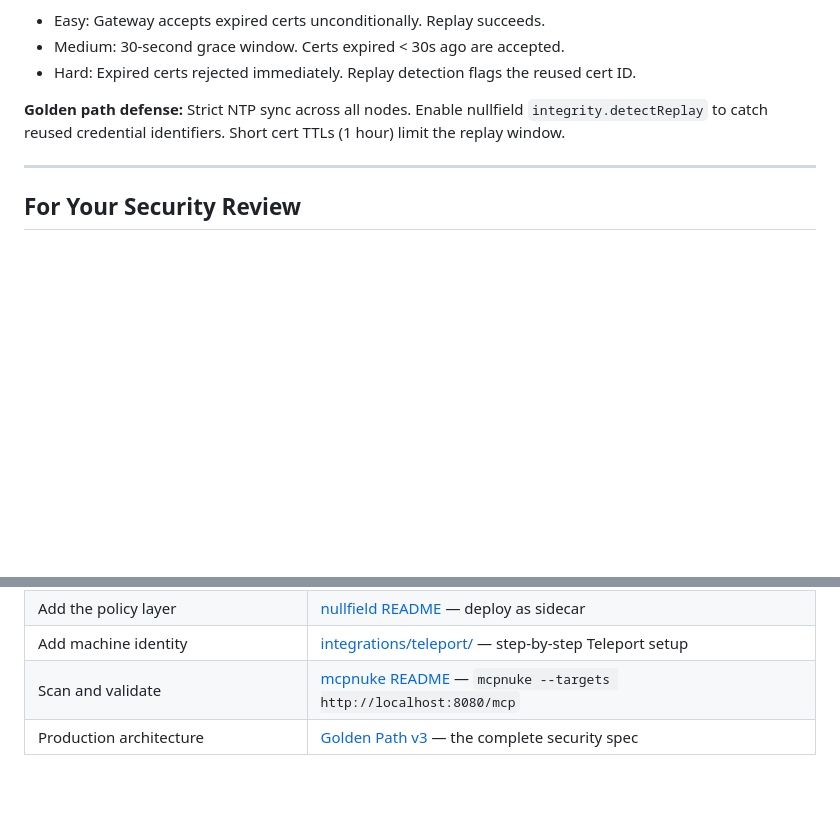
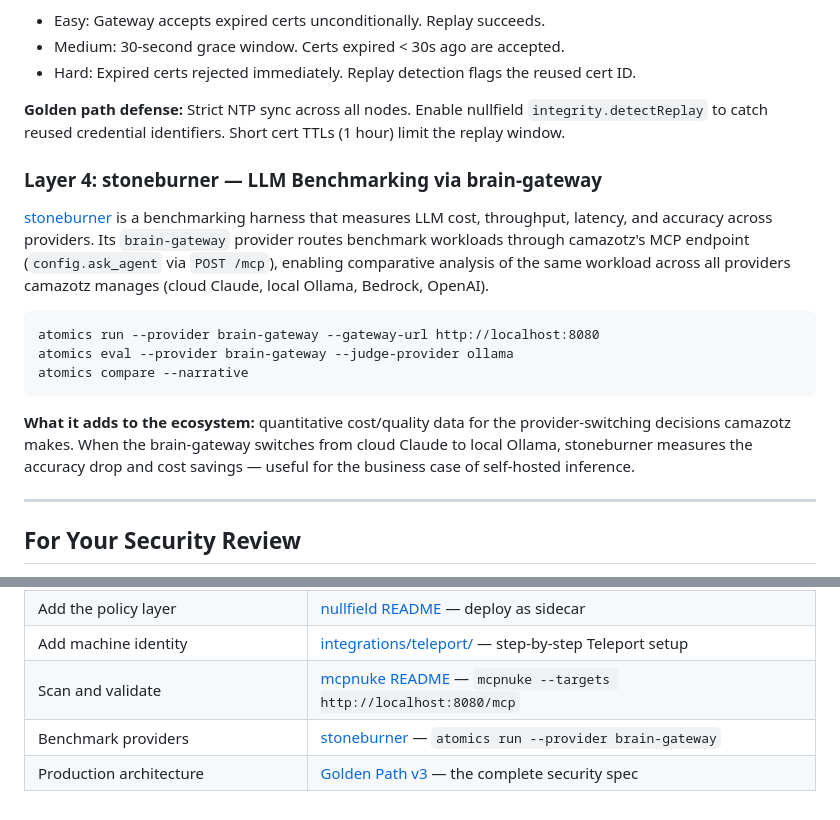
Before and after one commit to babywyrm/camazotz, a Markdown page: docs/ecosystem.md, 2 parts joined by grey strips. Drawn GitHub-style; blank space fills up the shorter version.

Commit message:
docs: add stoneburner brain-gateway integration to ecosystem
Layer 4 section in docs/ecosystem.md documents stoneburner's
brain-gateway provider and CLI usage for benchmarking through
camazotz. Getting Started table updated with benchmark row.

````diff
--- a/docs/ecosystem.md
+++ b/docs/ecosystem.md
@@ -262,6 +262,26 @@ expired cert within this window.
 `integrity.detectReplay` to catch reused credential identifiers. Short cert
 TTLs (1 hour) limit the replay window.
 
+### Layer 4: stoneburner — LLM Benchmarking via brain-gateway
+
+[stoneburner](https://github.com/babywyrm/stoneburner) is a benchmarking
+harness that measures LLM cost, throughput, latency, and accuracy across
+providers. Its `brain-gateway` provider routes benchmark workloads through
+camazotz's MCP endpoint (`config.ask_agent` via `POST /mcp`), enabling
+comparative analysis of the same workload across all providers camazotz
+manages (cloud Claude, local Ollama, Bedrock, OpenAI).
+
+```
+atomics run --provider brain-gateway --gateway-url http://localhost:8080
+atomics eval --provider brain-gateway --judge-provider ollama
+atomics compare --narrative
+```
+
+**What it adds to the ecosystem:** quantitative cost/quality data for the
+provider-switching decisions camazotz makes. When the brain-gateway switches
+from cloud Claude to local Ollama, stoneburner measures the accuracy drop
+and cost savings — useful for the business case of self-hosted inference.
+
 ---
 
 ## For Your Security Review
@@ -298,4 +318,5 @@ incident response runbooks (what to do when mcpnuke finds a gap).
 | Add the policy layer | [nullfield README](https://github.com/babywyrm/nullfield) — deploy as sidecar |
 | Add machine identity | [integrations/teleport/](../integrations/teleport/) — step-by-step Teleport setup |
 | Scan and validate | [mcpnuke README](https://github.com/babywyrm/mcpnuke) — `mcpnuke --targets http://localhost:8080/mcp` |
+| Benchmark providers | [stoneburner](https://github.com/babywyrm/stoneburner) — `atomics run --provider brain-gateway` |
 | Production architecture | [Golden Path v3](mcp-at-scale-golden-path.md) — the complete security spec |
````
